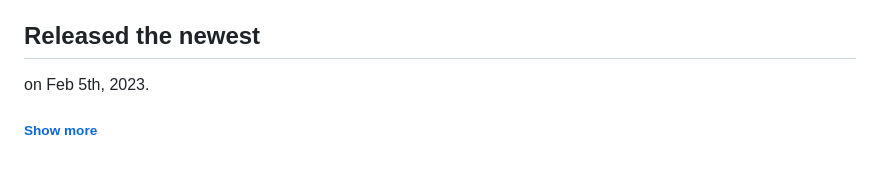
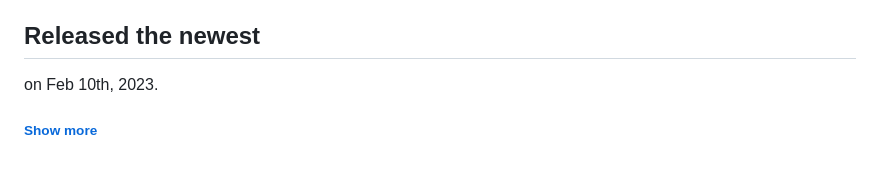
Before and after one commit to Uchida16104/NodeGL, a Markdown page: README.md, the part around the change. Drawn GitHub-style; folded sections open.

```diff
--- a/README.md
+++ b/README.md
@@ -37,5 +37,5 @@
 <h2>First commited as "NodeBook"</h2>
 <p>on Jan 19th, 2023.</p>
 <h2>Released the newest</h2>
-<p>on Feb 5th, 2023.</p>
+<p>on Feb 10th, 2023.</p>
 <h6><a href="https://github.com/Uchida16104/NodeGL/commits/main/README.md">Show more</a></h6></details>
```
